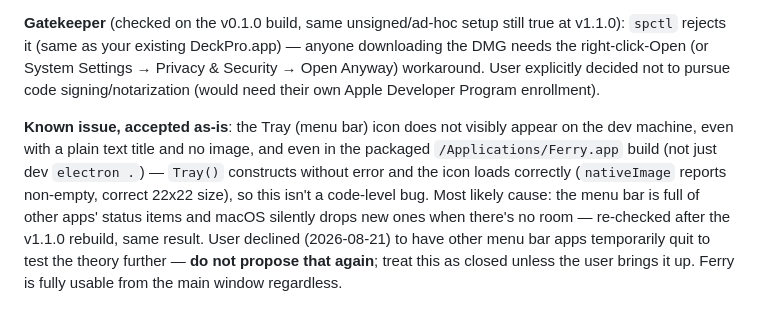
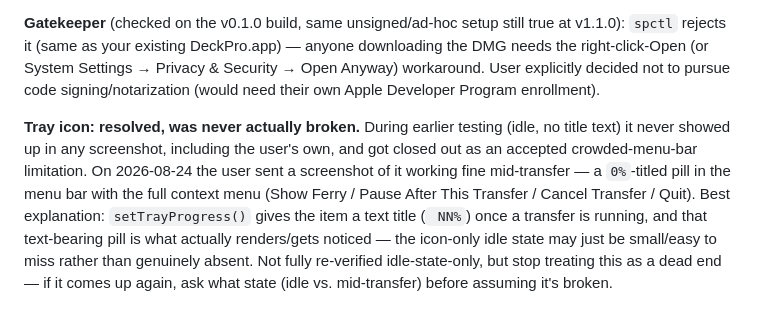
Before and after one commit to luccagrillo1/Ferry, a Markdown page: CLAUDE.md, the part around the change. Rendered like a GitHub page.

Commit message:
Correct Tray icon status: confirmed working mid-transfer

```diff
--- a/CLAUDE.md
+++ b/CLAUDE.md
@@ -53,4 +53,4 @@ Found and fixed **the same CSS bug twice**: `.modal-overlay` and later `.update-
 
 **Gatekeeper** (checked on the v0.1.0 build, same unsigned/ad-hoc setup still true at v1.1.0): `spctl` rejects it (same as your existing DeckPro.app) — anyone downloading the DMG needs the right-click-Open (or System Settings → Privacy & Security → Open Anyway) workaround. User explicitly decided not to pursue code signing/notarization (would need their own Apple Developer Program enrollment).
 
-**Known issue, accepted as-is**: the Tray (menu bar) icon does not visibly appear on the dev machine, even with a plain text title and no image, and even in the packaged `/Applications/Ferry.app` build (not just dev `electron .`) — `Tray()` constructs without error and the icon loads correctly (`nativeImage` reports non-empty, correct 22x22 size), so this isn't a code-level bug. Most likely cause: the menu bar is full of other apps' status items and macOS silently drops new ones when there's no room — re-checked after the v1.1.0 rebuild, same result. User declined (2026-08-21) to have other menu bar apps temporarily quit to test the theory further — **do not propose that again**; treat this as closed unless the user brings it up. Ferry is fully usable from the main window regardless.
+**Tray icon: resolved, was never actually broken.** During earlier testing (idle, no title text) it never showed up in any screenshot, including the user's own, and got closed out as an accepted crowded-menu-bar limitation. On 2026-08-24 the user sent a screenshot of it working fine mid-transfer — a `0%`-titled pill in the menu bar with the full context menu (Show Ferry / Pause After This Transfer / Cancel Transfer / Quit). Best explanation: `setTrayProgress()` gives the item a text title (` NN%`) once a transfer is running, and that text-bearing pill is what actually renders/gets noticed — the icon-only idle state may just be small/easy to miss rather than genuinely absent. Not fully re-verified idle-state-only, but stop treating this as a dead end — if it comes up again, ask what state (idle vs. mid-transfer) before assuming it's broken.
```
